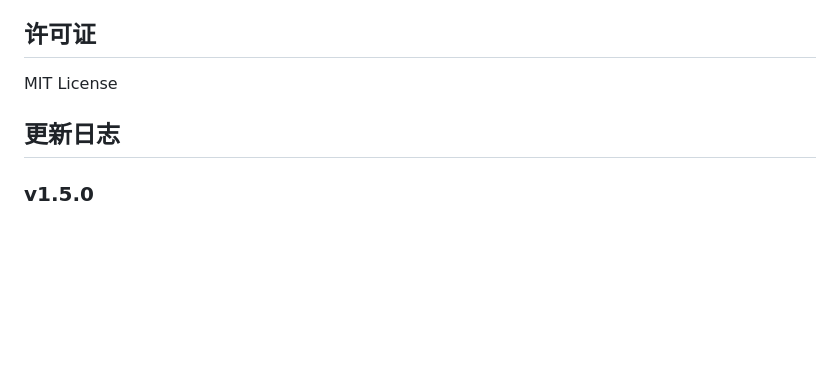
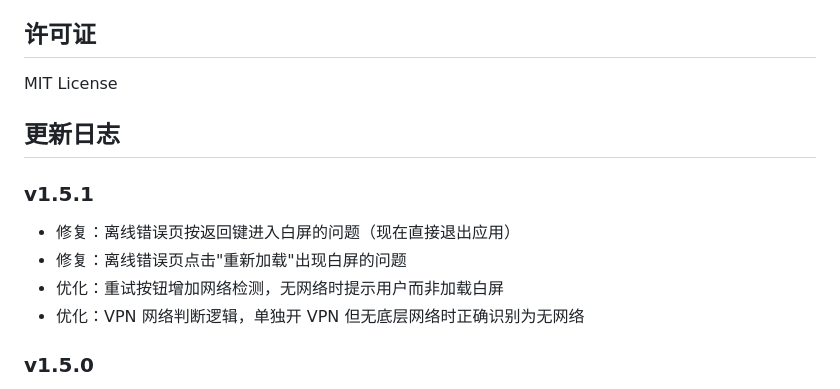
Before and after one commit to vorojar/web2apk, a Markdown page: README.md, the part around the change. Drawn GitHub-style; blank space fills up the shorter version.

Commit message:
docs: Update README.md

```diff
--- a/README.md
+++ b/README.md
@@ -179,6 +179,12 @@ MIT License
 
 ## 更新日志
 
+### v1.5.1
+- 修复：离线错误页按返回键进入白屏的问题（现在直接退出应用）
+- 修复：离线错误页点击"重新加载"出现白屏的问题
+- 优化：重试按钮增加网络检测，无网络时提示用户而非加载白屏
+- 优化：VPN 网络判断逻辑，单独开 VPN 但无底层网络时正确识别为无网络
+
 ### v1.5.0
 - 新增：前台服务（Foreground Service）- 通知栏常驻保活，适用于音乐/导航场景
 - 新增：剪贴板操作（Clipboard）- 复制/读取剪贴板，支持淘宝口令等场景
```
